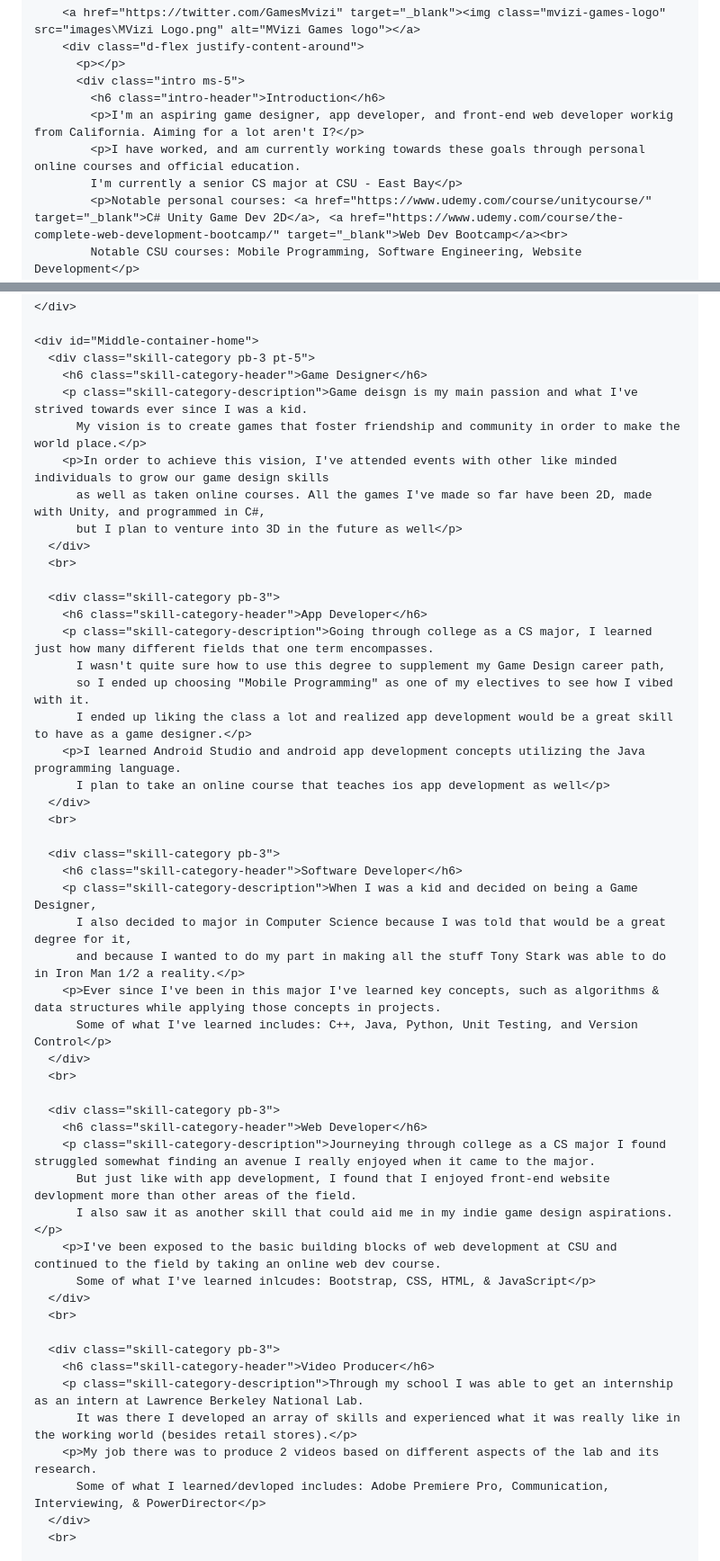
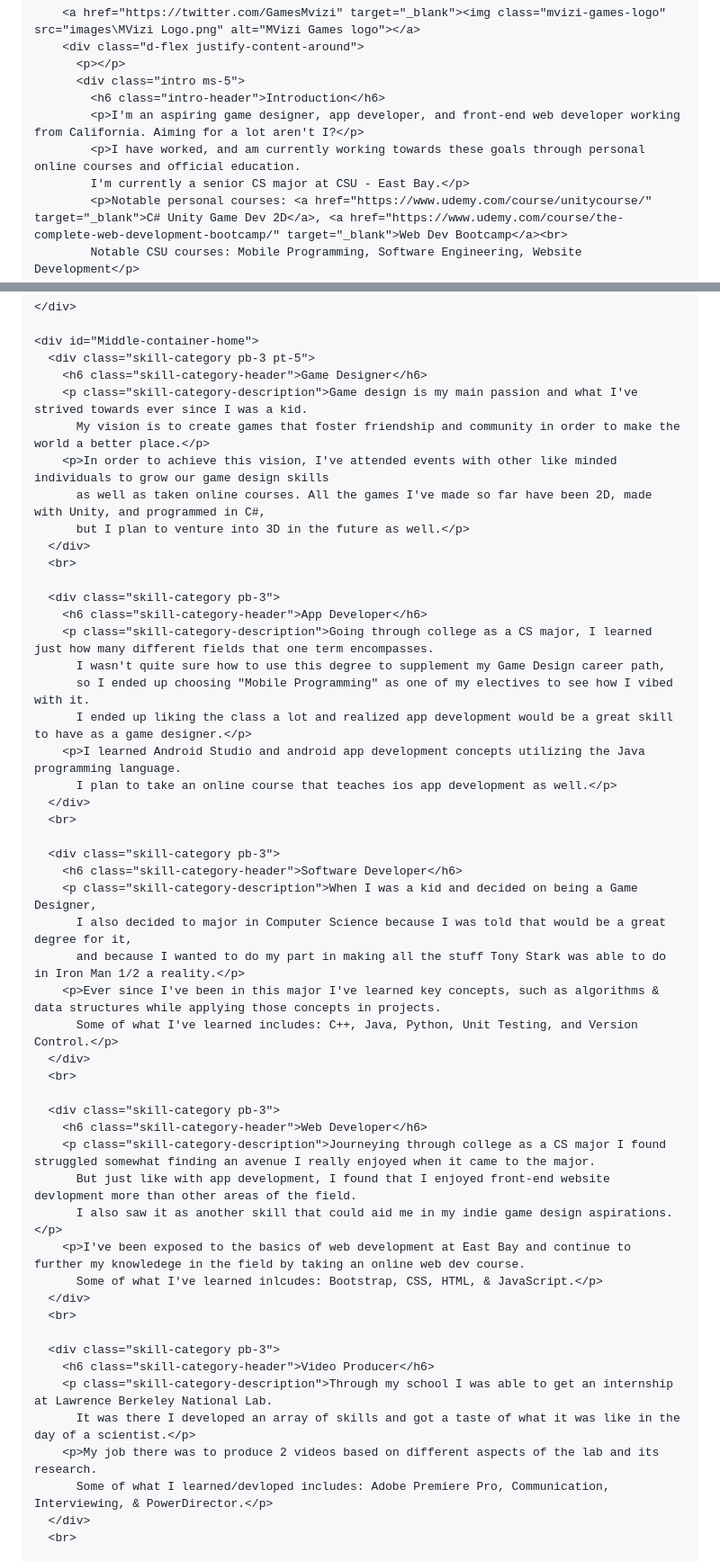
Before and after one commit to mvizi12/My-Site, a Markdown page: index.md, 2 parts joined by grey strips. Shown: that part at 90% size. GitHub-like rendering.

```diff
--- a/index.md
+++ b/index.md
@@ -42,9 +42,9 @@
           <p></p>
           <div class="intro ms-5">
             <h6 class="intro-header">Introduction</h6>
-            <p>I'm an aspiring game designer, app developer, and front-end web developer workig from California. Aiming for a lot aren't I?</p>
+            <p>I'm an aspiring game designer, app developer, and front-end web developer working from California. Aiming for a lot aren't I?</p>
             <p>I have worked, and am currently working towards these goals through personal online courses and official education.
-            I'm currently a senior CS major at CSU - East Bay</p>
+            I'm currently a senior CS major at CSU - East Bay.</p>
             <p>Notable personal courses: <a href="https://www.udemy.com/course/unitycourse/"  target="_blank">C# Unity Game Dev 2D</a>, <a href="https://www.udemy.com/course/the-complete-web-development-bootcamp/" target="_blank">Web Dev Bootcamp</a><br>
             Notable CSU courses: Mobile Programming, Software Engineering, Website Development</p>
           </div>
@@ -64,11 +64,11 @@
     <div id="Middle-container-home">
       <div class="skill-category pb-3 pt-5">
         <h6 class="skill-category-header">Game Designer</h6>
-        <p class="skill-category-description">Game deisgn is my main passion and what I've strived towards ever since I was a kid.
-          My vision is to create games that foster friendship and community in order to make the world place.</p>
+        <p class="skill-category-description">Game design is my main passion and what I've strived towards ever since I was a kid.
+          My vision is to create games that foster friendship and community in order to make the world a better place.</p>
         <p>In order to achieve this vision, I've attended events with other like minded individuals to grow our game design skills
           as well as taken online courses. All the games I've made so far have been 2D, made with Unity, and programmed in C#,
-          but I plan to venture into 3D in the future as well</p>
+          but I plan to venture into 3D in the future as well.</p>
       </div>
       <br>
 
@@ -79,7 +79,7 @@
           so I ended up choosing "Mobile Programming" as one of my electives to see how I vibed with it.
           I ended up liking the class a lot and realized app development would be a great skill to have as a game designer.</p>
         <p>I learned Android Studio and android app development concepts utilizing the Java programming language.
-          I plan to take an online course that teaches ios app development as well</p>
+          I plan to take an online course that teaches ios app development as well.</p>
       </div>
       <br>
 
@@ -89,7 +89,7 @@
           I also decided to major in Computer Science because I was told that would be a great degree for it,
           and because I wanted to do my part in making all the stuff Tony Stark was able to do in Iron Man 1/2 a reality.</p>
         <p>Ever since I've been in this major I've learned key concepts, such as algorithms & data structures while applying those concepts in projects.
-          Some of what I've learned includes: C++, Java, Python, Unit Testing, and Version Control</p>
+          Some of what I've learned includes: C++, Java, Python, Unit Testing, and Version Control.</p>
       </div>
       <br>
 
@@ -98,17 +98,17 @@
         <p class="skill-category-description">Journeying through college as a CS major I found struggled somewhat finding an avenue I really enjoyed when it came to the major.
           But just like with app development, I found that I enjoyed front-end website devlopment more than other areas of the field.
           I also saw it as another skill that could aid me in my indie game design aspirations.</p>
-        <p>I've been exposed to the basic building blocks of web development at CSU and continued to the field by taking an online web dev course.
-          Some of what I've learned inlcudes: Bootstrap, CSS, HTML, & JavaScript</p>
+        <p>I've been exposed to the basics of web development at East Bay and continue to further my knowledege in the field by taking an online web dev course.
+          Some of what I've learned inlcudes: Bootstrap, CSS, HTML, & JavaScript.</p>
       </div>
       <br>
 
       <div class="skill-category pb-3">
         <h6 class="skill-category-header">Video Producer</h6>
-        <p class="skill-category-description">Through my school I was able to get an internship as an intern at Lawrence Berkeley National Lab.
-          It was there I developed an array of skills and experienced what it was really like in the working world (besides retail stores).</p>
+        <p class="skill-category-description">Through my school I was able to get an internship at Lawrence Berkeley National Lab.
+          It was there I developed an array of skills and got a taste of what it was like in the day of a scientist.</p>
         <p>My job there was to produce 2 videos based on different aspects of the lab and its research.
-          Some of what I learned/devloped includes: Adobe Premiere Pro, Communication, Interviewing, & PowerDirector</p>
+          Some of what I learned/devloped includes: Adobe Premiere Pro, Communication, Interviewing, & PowerDirector.</p>
       </div>
       <br>
 
```
